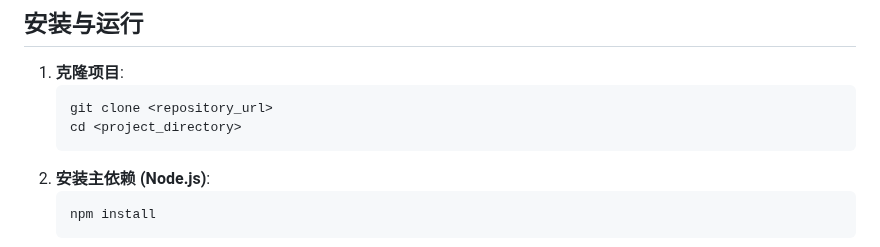
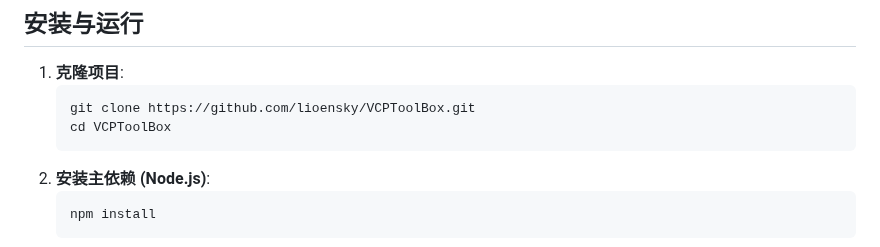
Before and after one commit to zolacoco/VCPToolBox, a Markdown page: README.md, the part around the change. Drawn GitHub-style.

````diff
--- a/README.md
+++ b/README.md
@@ -104,8 +104,8 @@ VCP 旨在构建一个超越传统 AI 交互模式的中间层，它是一个高
 
 1.  **克隆项目**:
     ```bash
-    git clone <repository_url>
-    cd <project_directory>
+    git clone https://github.com/lioensky/VCPToolBox.git
+    cd VCPToolBox
     ```
 2.  **安装主依赖 (Node.js)**:
     ```bash
````
